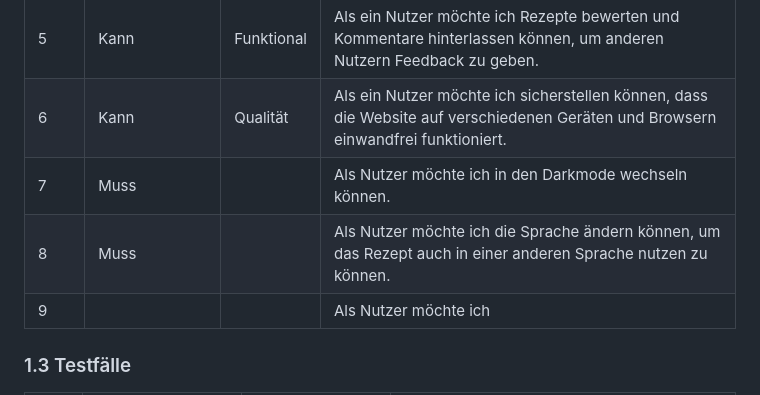
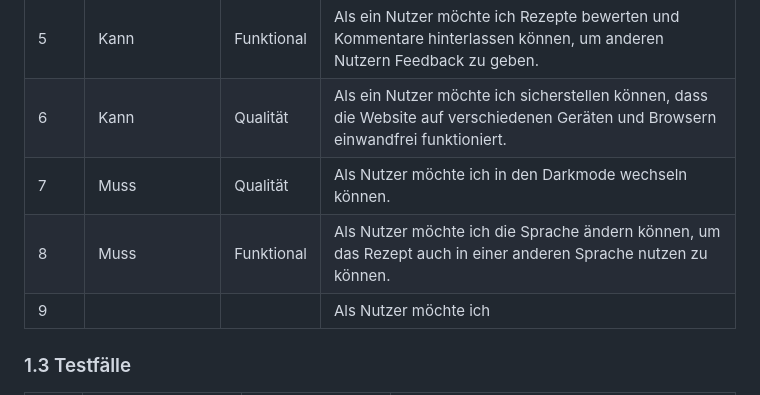
Before and after one commit to DaMu14/LA1600, a Markdown page: Projektdokumentation.md, the part around the change. Rendered like a GitHub page.

```diff
--- a/Projektdokumentation.md
+++ b/Projektdokumentation.md
@@ -24,9 +24,9 @@ Unsere Kochrezept-Website bietet Nutzern eine umfassende Sammlung von Rezepten f
 | 4    | Muss            | Funktional | Als ein Nutzer möchte ich in der Lage sein, meine Lieblingsrezepte zu speichern und später darauf zurückzugreifen. |
 | 5    | Kann            | Funktional | Als ein Nutzer möchte ich Rezepte bewerten und Kommentare hinterlassen können, um anderen Nutzern Feedback zu geben. |
 | 6    | Kann            | Qualität   | Als ein Nutzer möchte ich sicherstellen können, dass die Website auf verschiedenen Geräten und Browsern einwandfrei funktioniert. |
-| 7    |  Muss             |             | Als Nutzer möchte ich in den Darkmode wechseln können.|
-| 8    | Muss               |             | Als Nutzer möchte ich die Sprache ändern können, um das Rezept auch in einer anderen Sprache nutzen zu können.|
-| 9    |                |             | Als Nutzer möchte ich
+| 7    | Muss            | Qualität   | Als Nutzer möchte ich in den Darkmode wechseln können.|
+| 8    | Muss            | Funktional | Als Nutzer möchte ich die Sprache ändern können, um das Rezept auch in einer anderen Sprache nutzen zu können.|
+| 9    |                 |            | Als Nutzer möchte ich
 
 ### 1.3 Testfälle
 
```
